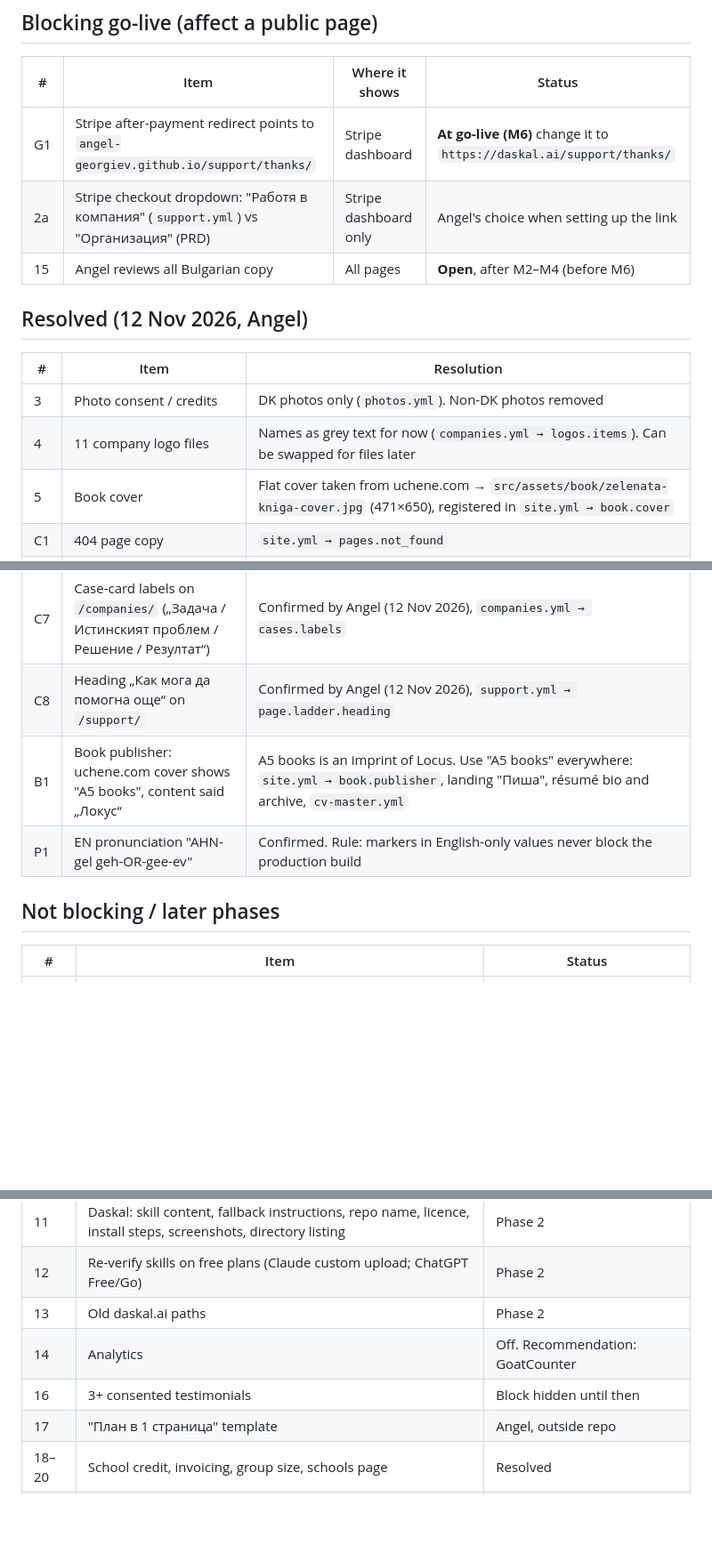
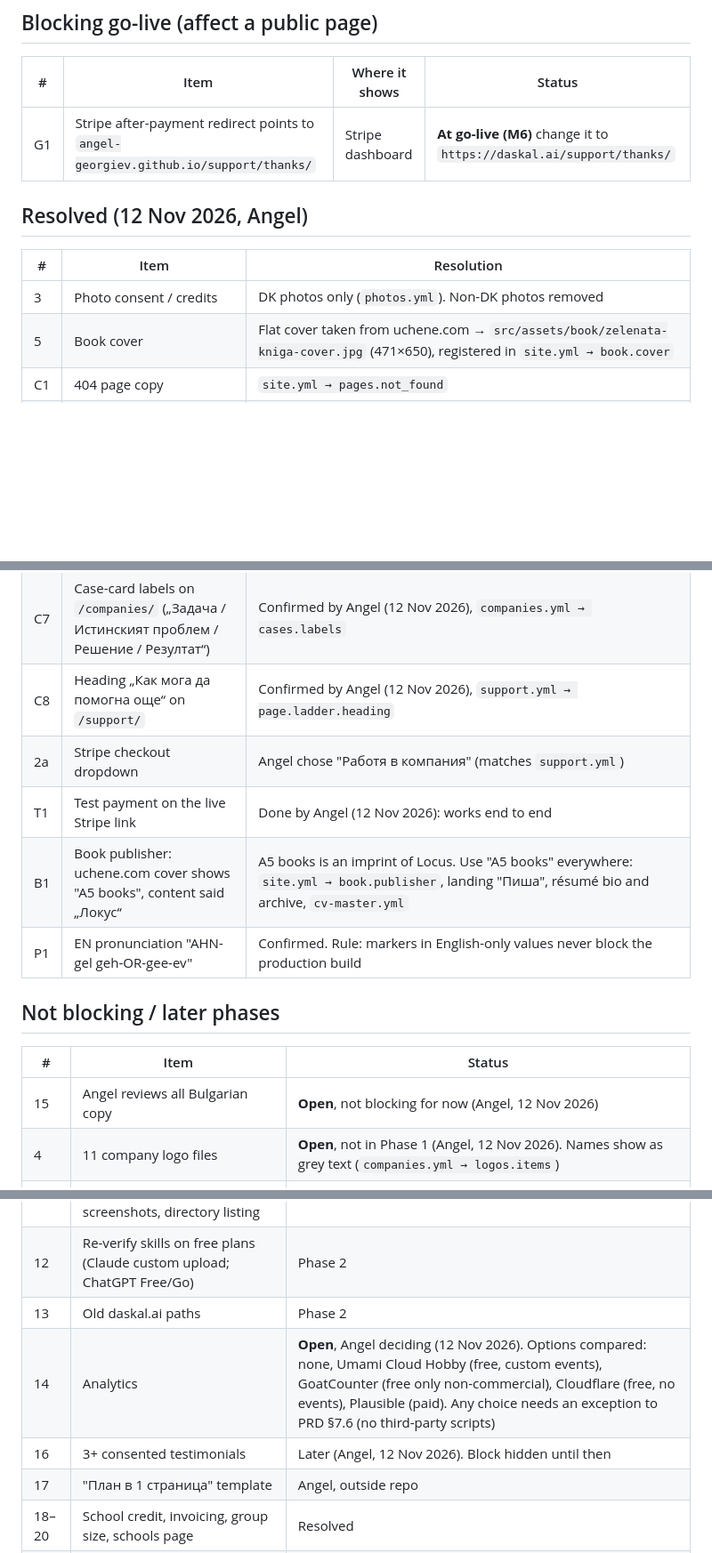
Before and after one commit to angel-georgiev/angel-georgiev.github.io, a Markdown page: OPEN_ITEMS.md, 3 parts joined by grey strips. Shown at 89% size. GitHub-like rendering; blank space fills up the shorter version.

Commit message:
Open items: Stripe dropdown and test payment done; copy review, logos, analytics, testimonials open and not blocking
Co-Authored-By: Claude Opus 5.5 <noreply@anthropic.com>
Claude-Session: https://claude.ai/code/session_019Qy2TVgqEmmsTWhVYL7dAP

```diff
--- a/OPEN_ITEMS.md
+++ b/OPEN_ITEMS.md
@@ -9,15 +9,12 @@ On preview builds, placeholder strings render visibly (yellow, dashed). A produc
 | # | Item | Where it shows | Status |
 |---|---|---|---|
 | G1 | Stripe after-payment redirect points to `angel-georgiev.github.io/support/thanks/` | Stripe dashboard | **At go-live (M6)** change it to `https://daskal.ai/support/thanks/` |
-| 2a | Stripe checkout dropdown: "Работя в компания" (`support.yml`) vs "Организация" (PRD) | Stripe dashboard only | Angel's choice when setting up the link |
-| 15 | Angel reviews all Bulgarian copy | All pages | **Open**, after M2–M4 (before M6) |
 
 ## Resolved (12 Nov 2026, Angel)
 
 | # | Item | Resolution |
 |---|---|---|
 | 3 | Photo consent / credits | DK photos only (`photos.yml`). Non-DK photos removed |
-| 4 | 11 company logo files | Names as grey text for now (`companies.yml → logos.items`). Can be swapped for files later |
 | 5 | Book cover | Flat cover taken from uchene.com → `src/assets/book/zelenata-kniga-cover.jpg` (471×650), registered in `site.yml → book.cover` |
 | C1 | 404 page copy | `site.yml → pages.not_found` |
 | C2 | Fallback link text on `/book/` and `/cv/` | `site.yml → pages.redirect` |
@@ -30,6 +27,8 @@ On preview builds, placeholder strings render visibly (yellow, dashed). A produc
 | R1 | Refund window | 2 days, not 7 (Angel, 12 Nov 2026): `support.yml` guarantee + FAQ, PRD §5.3. Must match the refund policy text in Stripe |
 | C7 | Case-card labels on `/companies/` („Задача / Истинският проблем / Решение / Резултат“) | Confirmed by Angel (12 Nov 2026), `companies.yml → cases.labels` |
 | C8 | Heading „Как мога да помогна още“ on `/support/` | Confirmed by Angel (12 Nov 2026), `support.yml → page.ladder.heading` |
+| 2a | Stripe checkout dropdown | Angel chose "Работя в компания" (matches `support.yml`) |
+| T1 | Test payment on the live Stripe link | Done by Angel (12 Nov 2026): works end to end |
 | B1 | Book publisher: uchene.com cover shows "A5 books", content said „Локус“ | A5 books is an imprint of Locus. Use "A5 books" everywhere: `site.yml → book.publisher`, landing "Пиша", résumé bio and archive, `cv-master.yml` |
 | P1 | EN pronunciation "AHN-gel geh-OR-gee-ev" | Confirmed. Rule: markers in English-only values never block the production build |
 
@@ -37,6 +36,8 @@ On preview builds, placeholder strings render visibly (yellow, dashed). A produc
 
 | # | Item | Status |
 |---|---|---|
+| 15 | Angel reviews all Bulgarian copy | **Open**, not blocking for now (Angel, 12 Nov 2026) |
+| 4 | 11 company logo files | **Open**, not in Phase 1 (Angel, 12 Nov 2026). Names show as grey text (`companies.yml → logos.items`) |
 | 1 | Support price | Decided: 29 € (intro), 39 € regular |
 | 6 | Founder or co-founder for Sindeo and Znam.be | Open (affects `press.yml`, Phase 3) |
 | 7 | Full name of obr.education | Open (`cv-master.yml`, not built) |
@@ -46,8 +47,8 @@ On preview builds, placeholder strings render visibly (yellow, dashed). A produc
 | 11 | Daskal: skill content, fallback instructions, repo name, licence, install steps, screenshots, directory listing | Phase 2 |
 | 12 | Re-verify skills on free plans (Claude custom upload; ChatGPT Free/Go) | Phase 2 |
 | 13 | Old daskal.ai paths | Phase 2 |
-| 14 | Analytics | Off. Recommendation: GoatCounter |
-| 16 | 3+ consented testimonials | Block hidden until then |
+| 14 | Analytics | **Open**, Angel deciding (12 Nov 2026). Options compared: none, Umami Cloud Hobby (free, custom events), GoatCounter (free only non-commercial), Cloudflare (free, no events), Plausible (paid). Any choice needs an exception to PRD §7.6 (no third-party scripts) |
+| 16 | 3+ consented testimonials | Later (Angel, 12 Nov 2026). Block hidden until then |
 | 17 | "План в 1 страница" template | Angel, outside repo |
 | 18–20 | School credit, invoicing, group size, schools page | Resolved |
 | 21 | `/now` page | Backlog |
```
